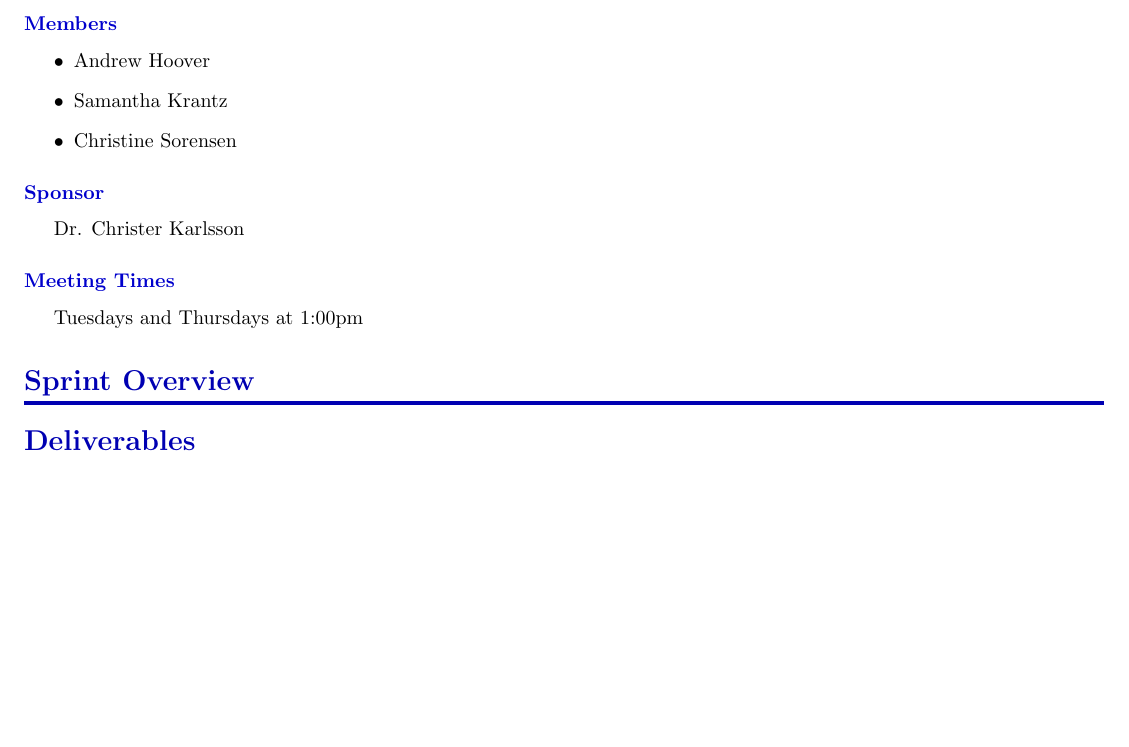
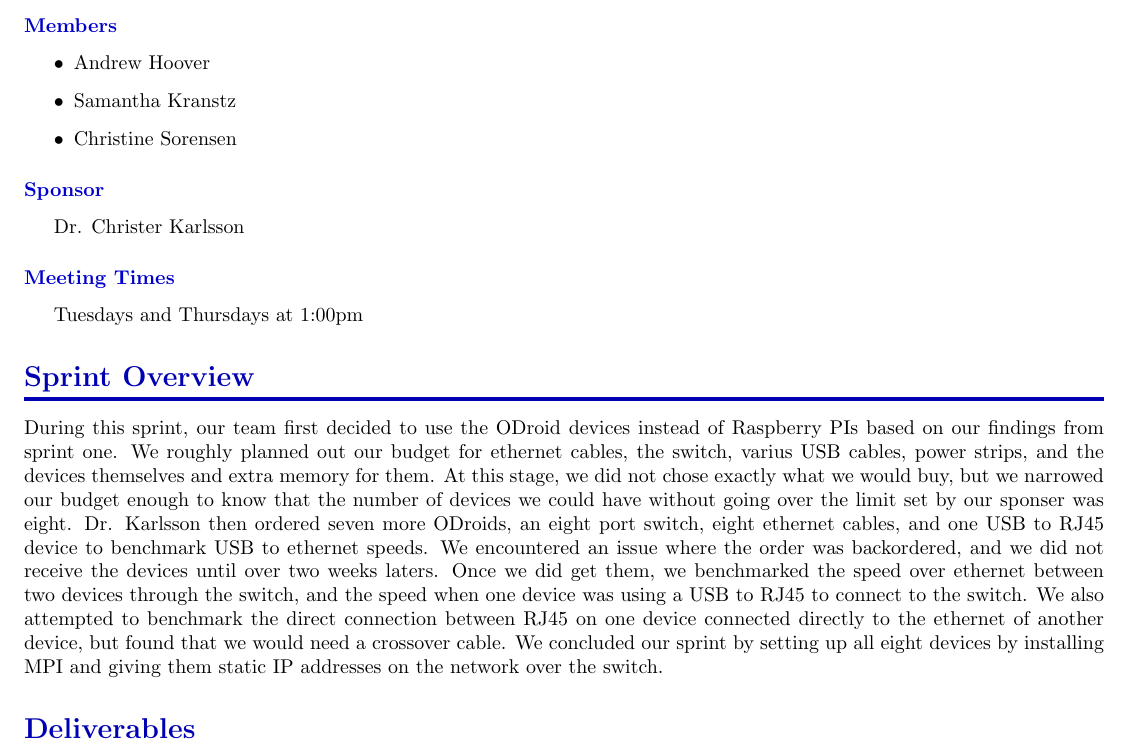
Before and after one commit to SDSMT-CSC464-F15/arm, a LaTeX document (Documents/SprintReports/SprintReport2/SprintReport2.tex): part of page 1 of 2, cut so that both start at the same text, the shorter picture padded with empty space. Compiled offline with pdfLaTeX.

Commit message:
Added sprint overview paragraph.

```diff
--- a/Documents/SprintReports/SprintReport2/SprintReport2.tex
+++ b/Documents/SprintReports/SprintReport2/SprintReport2.tex
@@ -27,7 +27,7 @@
 \subsection*{Members}
 \begin{itemize}
 	\item Andrew Hoover
-	\item Samantha Krantz
+	\item Samantha Kranstz
 	\item Christine Sorensen
 \end{itemize}
 
@@ -38,6 +38,7 @@
 \tab{Tuesdays and Thursdays at 1:00pm
 
 \section*{Sprint Overview}
+During this sprint, our team first decided to use the ODroid devices instead of Raspberry PIs based on our findings from sprint one. We roughly planned out our budget for ethernet cables, the switch, varius USB cables, power strips, and the devices themselves and extra memory for them. At this stage, we did not chose exactly what we would buy, but we narrowed our budget enough to know that the number of devices we could have without going over the limit set by our sponser was eight. Dr. Karlsson then ordered seven more ODroids, an eight port switch, eight ethernet cables, and one USB to RJ45 device to benchmark USB to ethernet speeds. We encountered an issue where the order was backordered, and we did not receive the devices until over two weeks laters. Once we did get them, we benchmarked the speed over ethernet between two devices through the switch, and the speed when one device was using a USB to RJ45 to connect to the switch. We also attempted to benchmark the direct connection between RJ45 on one device connected directly to the ethernet of another device, but found that we would need a crossover cable. We concluded our sprint by setting up all eight devices by installing MPI and giving them static IP addresses on the network over the switch.
 
 \section*{Deliverables}
 \begin{itemize}
```
